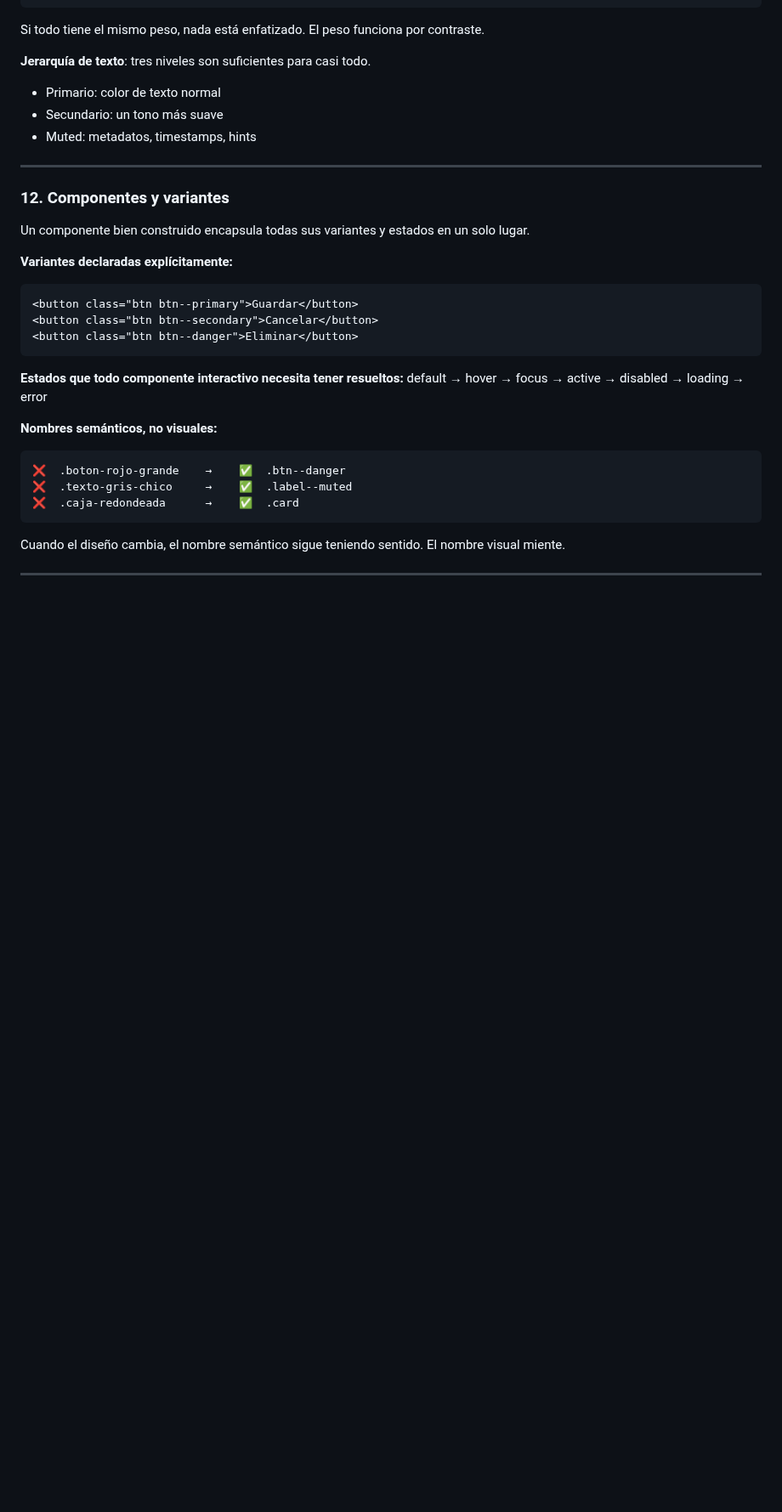
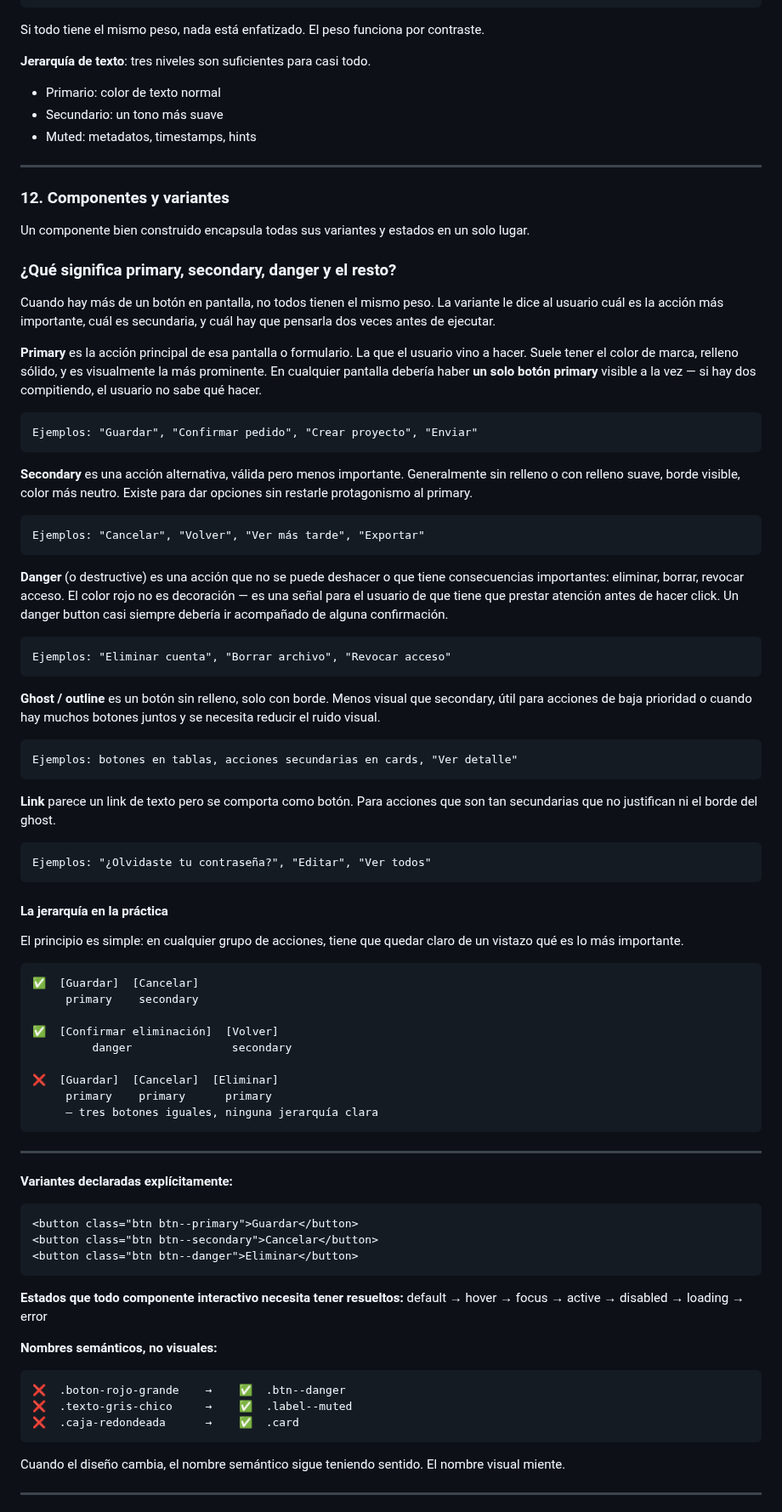
Before and after one commit to sndg-arg/targetpathogenweb, a Markdown page: docs/FRONTEND_BEST_PRACTICES.md, the part around the change. Shown at 85% size. GitHub-like rendering; blank space fills up the shorter version.

Commit message:
explain primary/secondary/danger button variants from scratch

````diff
--- a/docs/FRONTEND_BEST_PRACTICES.md
+++ b/docs/FRONTEND_BEST_PRACTICES.md
@@ -330,6 +330,58 @@ Si todo tiene el mismo peso, nada está enfatizado. El peso funciona por contras
 
 Un componente bien construido encapsula todas sus variantes y estados en un solo lugar.
 
+### ¿Qué significa primary, secondary, danger y el resto?
+
+Cuando hay más de un botón en pantalla, no todos tienen el mismo peso. La variante le dice al usuario cuál es la acción más importante, cuál es secundaria, y cuál hay que pensarla dos veces antes de ejecutar.
+
+**Primary** es la acción principal de esa pantalla o formulario. La que el usuario vino a hacer. Suele tener el color de marca, relleno sólido, y es visualmente la más prominente. En cualquier pantalla debería haber **un solo botón primary** visible a la vez — si hay dos compitiendo, el usuario no sabe qué hacer.
+
+```
+Ejemplos: "Guardar", "Confirmar pedido", "Crear proyecto", "Enviar"
+```
+
+**Secondary** es una acción alternativa, válida pero menos importante. Generalmente sin relleno o con relleno suave, borde visible, color más neutro. Existe para dar opciones sin restarle protagonismo al primary.
+
+```
+Ejemplos: "Cancelar", "Volver", "Ver más tarde", "Exportar"
+```
+
+**Danger** (o destructive) es una acción que no se puede deshacer o que tiene consecuencias importantes: eliminar, borrar, revocar acceso. El color rojo no es decoración — es una señal para el usuario de que tiene que prestar atención antes de hacer click. Un danger button casi siempre debería ir acompañado de alguna confirmación.
+
+```
+Ejemplos: "Eliminar cuenta", "Borrar archivo", "Revocar acceso"
+```
+
+**Ghost / outline** es un botón sin relleno, solo con borde. Menos visual que secondary, útil para acciones de baja prioridad o cuando hay muchos botones juntos y se necesita reducir el ruido visual.
+
+```
+Ejemplos: botones en tablas, acciones secundarias en cards, "Ver detalle"
+```
+
+**Link** parece un link de texto pero se comporta como botón. Para acciones que son tan secundarias que no justifican ni el borde del ghost.
+
+```
+Ejemplos: "¿Olvidaste tu contraseña?", "Editar", "Ver todos"
+```
+
+#### La jerarquía en la práctica
+
+El principio es simple: en cualquier grupo de acciones, tiene que quedar claro de un vistazo qué es lo más importante.
+
+```
+✅  [Guardar]  [Cancelar]
+     primary    secondary
+
+✅  [Confirmar eliminación]  [Volver]
+         danger               secondary
+
+❌  [Guardar]  [Cancelar]  [Eliminar]
+     primary    primary      primary
+     — tres botones iguales, ninguna jerarquía clara
+```
+
+---
+
 **Variantes declaradas explícitamente:**
 ```html
 <button class="btn btn--primary">Guardar</button>
````
